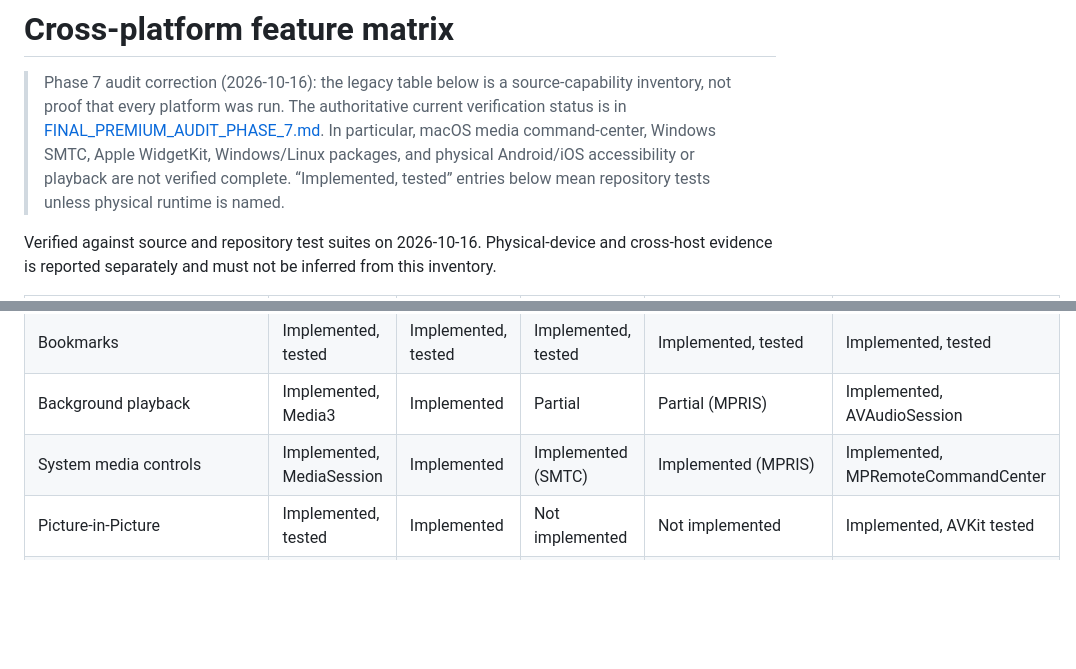
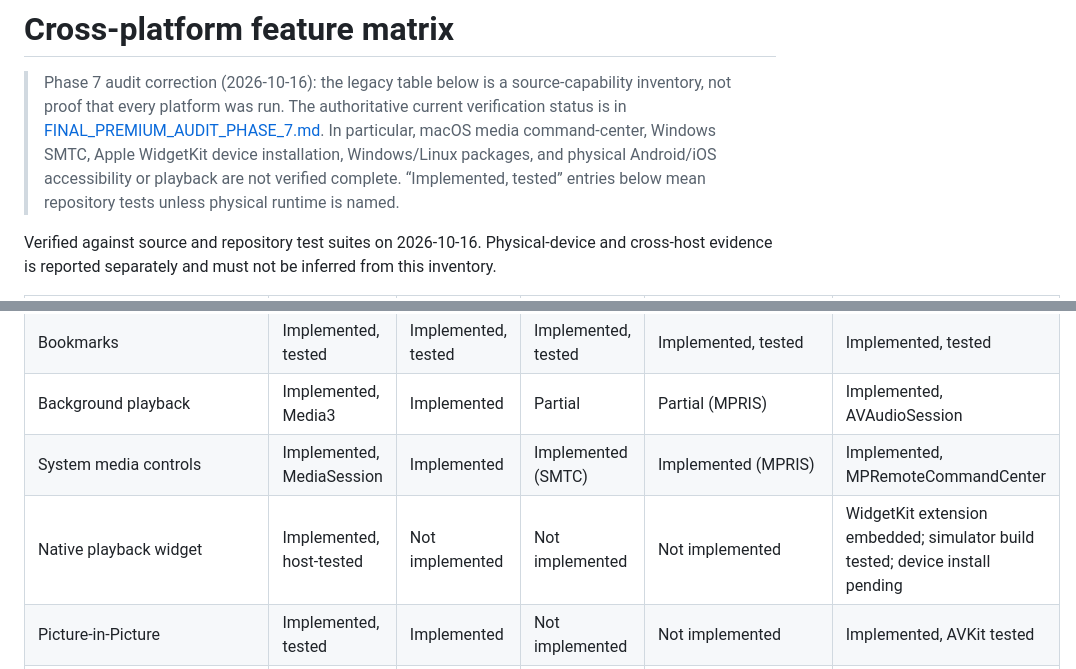
Before and after one commit to Vimivo/Player, a Markdown page: docs/FEATURE_MATRIX.md, 2 parts joined by grey strips. Drawn GitHub-style; blank space fills up the shorter version.

Commit message:
docs(audit): reconcile WidgetKit verification evidence

```diff
--- a/docs/FEATURE_MATRIX.md
+++ b/docs/FEATURE_MATRIX.md
@@ -3,7 +3,7 @@
 > Phase 7 audit correction (2026-10-16): the legacy table below is a source-capability inventory, not proof that
 > every platform was run. The authoritative current verification status is in
 > [FINAL_PREMIUM_AUDIT_PHASE_7.md](FINAL_PREMIUM_AUDIT_PHASE_7.md). In particular, macOS media command-center,
-> Windows SMTC, Apple WidgetKit, Windows/Linux packages, and physical Android/iOS accessibility or playback are not
+> Windows SMTC, Apple WidgetKit device installation, Windows/Linux packages, and physical Android/iOS accessibility or playback are not
 > verified complete. “Implemented, tested” entries below mean repository tests unless physical runtime is named.
 
 Verified against source and repository test suites on 2026-10-16. Physical-device and cross-host evidence is
@@ -21,6 +21,7 @@ reported separately and must not be inferred from this inventory.
 | Bookmarks | Implemented, tested | Implemented, tested | Implemented, tested | Implemented, tested | Implemented, tested |
 | Background playback | Implemented, Media3 | Implemented | Partial | Partial (MPRIS) | Implemented, AVAudioSession |
 | System media controls | Implemented, MediaSession | Implemented | Implemented (SMTC) | Implemented (MPRIS) | Implemented, MPRemoteCommandCenter |
+| Native playback widget | Implemented, host-tested | Not implemented | Not implemented | Not implemented | WidgetKit extension embedded; simulator build tested; device install pending |
 | Picture-in-Picture | Implemented, tested | Implemented | Not implemented | Not implemented | Implemented, AVKit tested |
 | Secure credentials | Implemented, Keystore | Implemented, Keychain | Implemented, CredMgr | Implemented, SecretService | Implemented, Keychain tested |
 | Direct network URLs | Implemented, tested | Implemented, tested | Implemented, tested | Implemented, tested | Implemented, tested |
```
Also changed, not shown: docs/FINAL_PREMIUM_AUDIT_PHASE_7.md (+1 -1 lines), docs/UI_REDESIGN_BLUEPRINT.md (+2 -1 lines).
